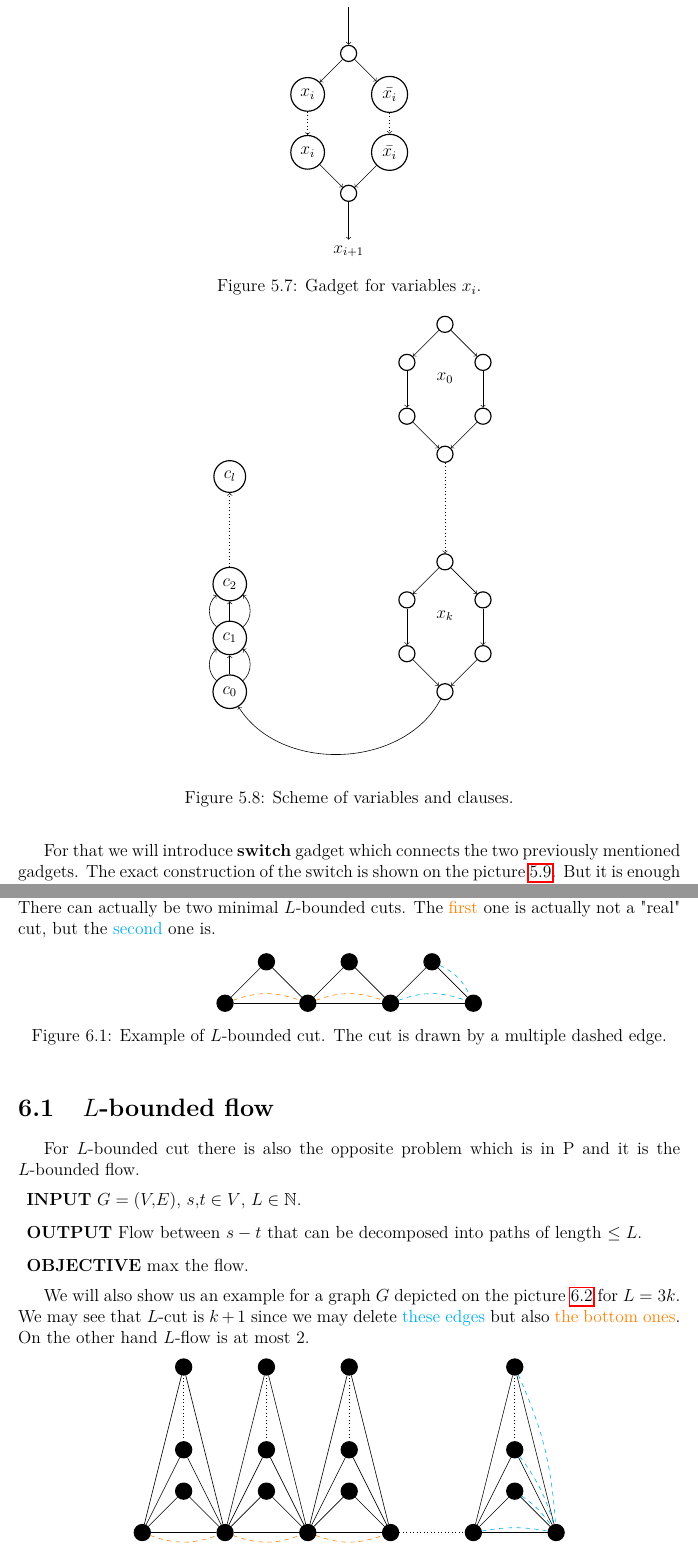
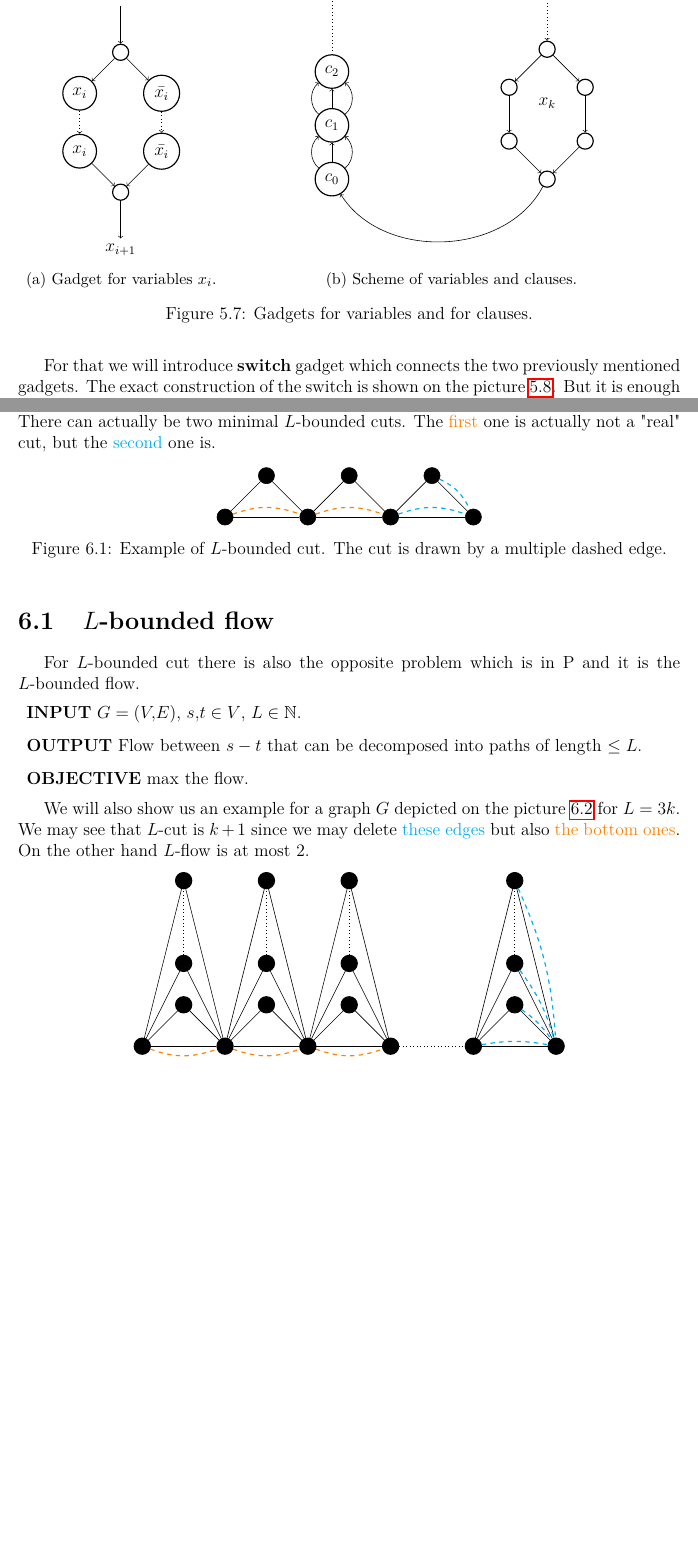
Before and after one commit to metury/notes, a LaTeX thesis (fpc/fpc.tex, which reads fpc/edp.tex, fpc/l-cuts.tex): two parts of pages 32 and 35 of 39, joined at a grey line, cut so that both start at the same text, the shorter picture padded with empty space. Compiled offline with pdfLaTeX.

Commit message:
some minor updates

```diff
--- a/fpc/edp.tex
+++ b/fpc/edp.tex
@@ -1240,4 +1238,6 @@ And then for every clause we will have one vertex and every two consequent claus
 		\end{tikzpicture}
 		\caption{Scheme of variables and clauses.}
 		\label{clause var scheme}
+	\end{subfigure}
+	\caption{Gadgets for variables and for clauses.}
 \end{figure}
--- a/fpc/l-cuts.tex
+++ b/fpc/l-cuts.tex
@@ -35,11 +35,11 @@ Lets see an easy example of a graph $G$ as shown on the picture \ref{l-bounded c
 		\draw (3) edge (3b);
 		\draw (3b) edge (4);
 
-		\draw[color = orange, bend left = 20, dashed] (1) edge (2);
-		\draw[color = orange, bend left = 20, dashed] (2) edge (3);
+		\draw[color = orange, thick, bend left = 20, dashed] (1) edge (2);
+		\draw[color = orange, thick, bend left = 20, dashed] (2) edge (3);
 
-		\draw[color = cyan, bend left = 20, dashed] (3) edge (4);
-		\draw[color = cyan, bend left = 20, dashed] (3b) edge (4);
+		\draw[color = cyan, thick, bend left = 20, dashed] (3) edge (4);
+		\draw[color = cyan, thick, bend left = 20, dashed] (3b) edge (4);
 	\end{tikzpicture}
 	\caption{Example of $L$-bounded cut. The cut is drawn by a multiple dashed edge.}
 	\label{l-bounded cut}
@@ -136,14 +136,14 @@ We will also show us an example for a graph $G$ depicted on the picture \ref{l-b
 		\draw (ke) edge (k+1);
 		\draw[dotted] (kc) edge (ke);
 
-		\draw[dashed, color = cyan, bend left = 10] (k) edge (k+1);
-		\draw[dashed, color = cyan, bend left = 10] (kb) edge (k+1);
-		\draw[dashed, color = cyan, bend left = 10] (kc) edge (k+1);
-		\draw[dashed, color = cyan, bend left = 10] (ke) edge (k+1);
+		\draw[dashed, thick, color = cyan, bend left = 10] (k) edge (k+1);
+		\draw[dashed, thick, color = cyan, bend left = 10] (kb) edge (k+1);
+		\draw[dashed, thick, color = cyan, bend left = 10] (kc) edge (k+1);
+		\draw[dashed, thick, color = cyan, bend left = 10] (ke) edge (k+1);
 
-		\draw[dashed, color = orange, bend right = 20] (1) edge (2);
-		\draw[dashed, color = orange, bend right = 20] (2) edge (3);
-		\draw[dashed, color = orange, bend right = 20] (3) edge (4);
+		\draw[dashed, thick, color = orange, bend right = 20] (1) edge (2);
+		\draw[dashed, thick, color = orange, bend right = 20] (2) edge (3);
+		\draw[dashed, thick, color = orange, bend right = 20] (3) edge (4);
 	\end{tikzpicture}
 	\caption{Example of $L$-bounded flow. Where there is $2k$ bottom vertices and $k$ upwards in each triangle. Cuts are represented by multi edges that are dashed.}
 	\label{l-bounded flow}
```
Also changed, not shown: fpc/max-cut.tex (+1 -1 lines), fpc/sparset-cut.tex (+2 -2 lines), fpc/edp.tex (20 more changed lines), fpc/l-cuts.tex (4 more changed lines). Lines whose indentation alone changed are shown as unchanged.
